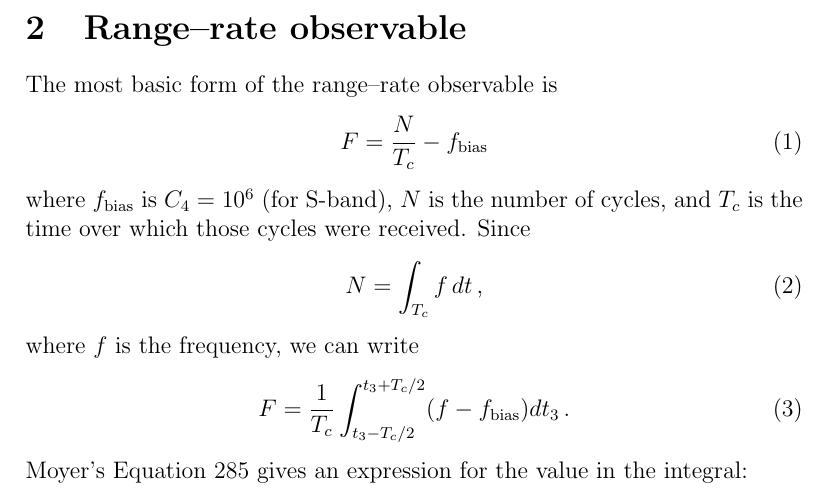
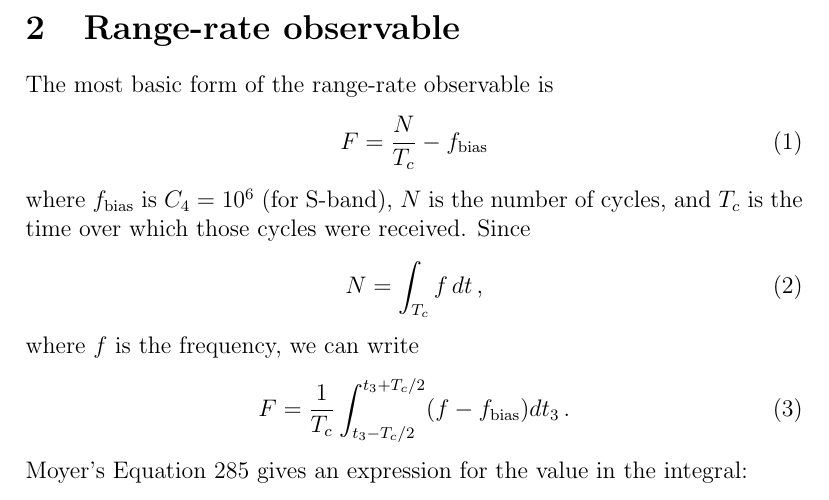
Before and after one commit to openlunar/engmemos, a LaTeX document (radiometric/memo.tex): part of page 2 of 6, cut so that both start at the same text. Compiled offline with pdfLaTeX.

Commit message:
Fixed typography mistake

```diff
--- a/radiometric/memo.tex
+++ b/radiometric/memo.tex
@@ -26,8 +26,8 @@ Imagine that an earth-based satellite dish transmits a signal to a spacecraft ov
 
 While \citet{Moyer1971} has derived models for one-way, two-way, and three-way observables, we are interested only in the two-way solutions, which avoids many of the clock problems which befall our measurements in one-way and three-way methods.
 
-\section{Range--rate observable}
-The most basic form of the range--rate observable is
+\section{Range-rate observable}
+The most basic form of the range-rate observable is
 \begin{equation}
 F = \frac{N}{T_c} - f_\text{bias}
 \end{equation}
```
Also changed, not shown: radiometric/memo.pdf.
